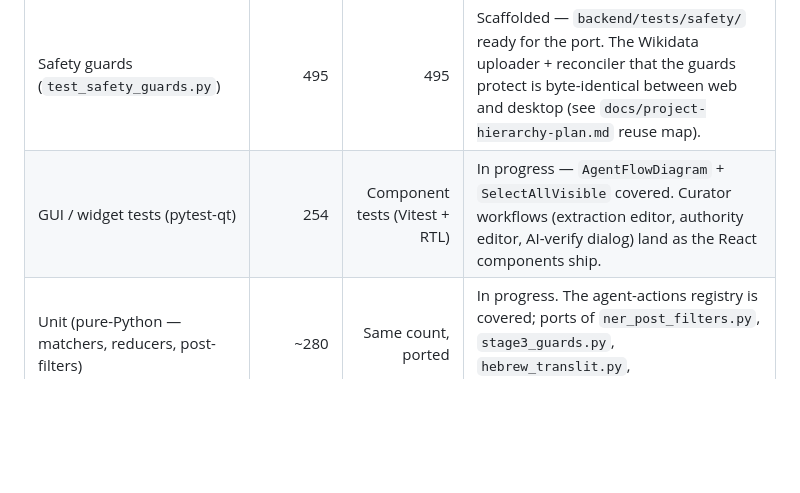
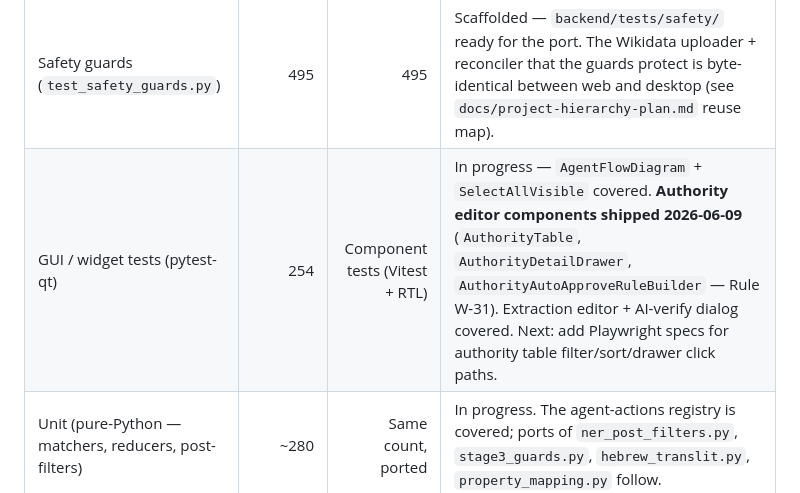
Before and after one commit to alexandergolbergwix/mhm-pipeline-web, a Markdown page: docs/testing.md, the part around the change. GitHub-like rendering; blank space fills up the shorter version.

```diff
--- a/docs/testing.md
+++ b/docs/testing.md
@@ -123,7 +123,7 @@ the layers where parity DOES matter:
 | Desktop layer | Desktop count | Web target | Status |
 |---|---:|---:|---|
 | Safety guards (`test_safety_guards.py`) | 495 | 495 | Scaffolded — `backend/tests/safety/` ready for the port. The Wikidata uploader + reconciler that the guards protect is byte-identical between web and desktop (see `docs/project-hierarchy-plan.md` reuse map). |
-| GUI / widget tests (pytest-qt) | 254 | Component tests (Vitest + RTL) | In progress — `AgentFlowDiagram` + `SelectAllVisible` covered. Curator workflows (extraction editor, authority editor, AI-verify dialog) land as the React components ship. |
+| GUI / widget tests (pytest-qt) | 254 | Component tests (Vitest + RTL) | In progress — `AgentFlowDiagram` + `SelectAllVisible` covered. **Authority editor components shipped 2026-06-09** (`AuthorityTable`, `AuthorityDetailDrawer`, `AuthorityAutoApproveRuleBuilder` — Rule W-31). Extraction editor + AI-verify dialog covered. Next: add Playwright specs for authority table filter/sort/drawer click paths. |
 | Unit (pure-Python — matchers, reducers, post-filters) | ~280 | Same count, ported | In progress. The agent-actions registry is covered; ports of `ner_post_filters.py`, `stage3_guards.py`, `hebrew_translit.py`, `property_mapping.py` follow. |
 | Integration (route + worker handshakes) | 130 | ~80 (route tests) | In progress — `ai_verify` endpoints covered; `runs`, `projects`, `auth`, `wikidata_studio` follow. |
 | End-to-end | 0 desktop / N e2e | ~25 | Smoke covered. Add one e2e per curator-facing user flow. |
```
Also changed, not shown: CLAUDE.md (+39 -1 lines), docs/project-hierarchy-plan.md (+1 -0 lines).
